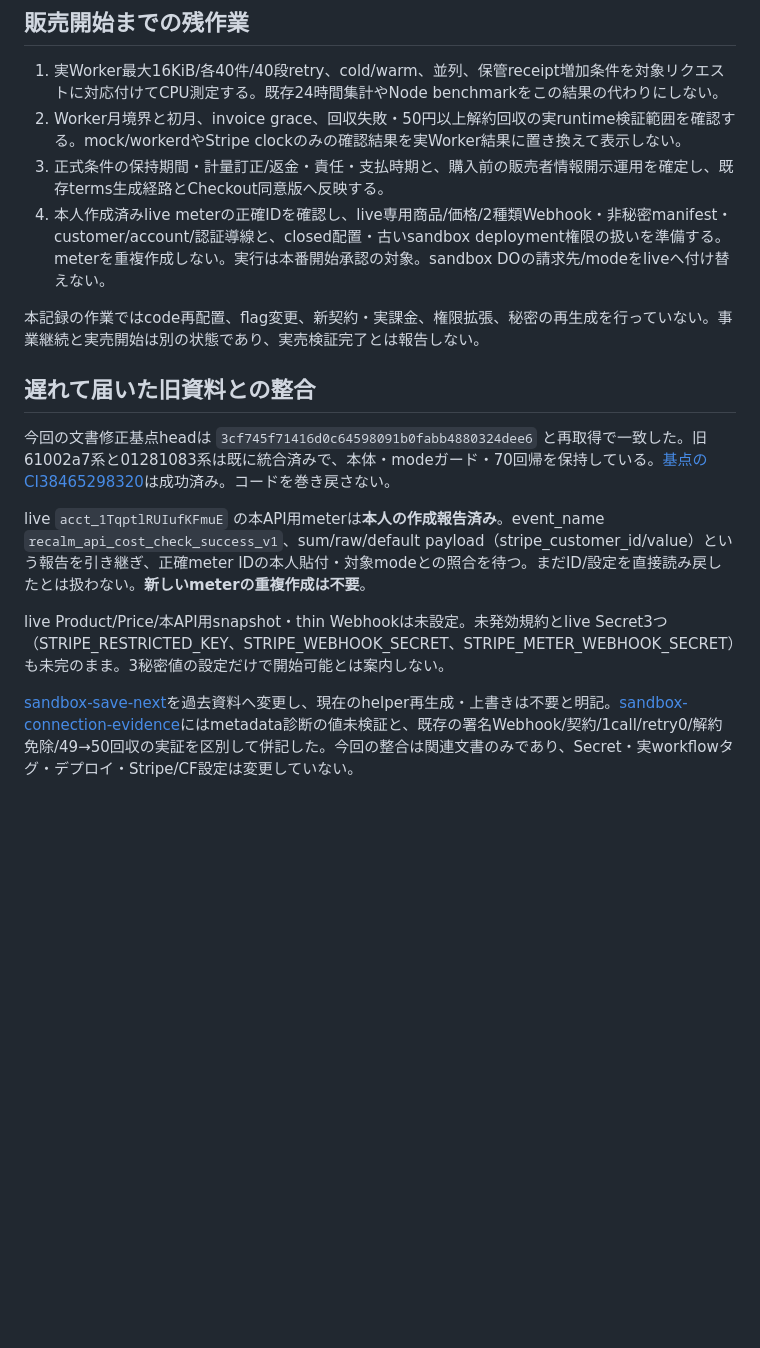
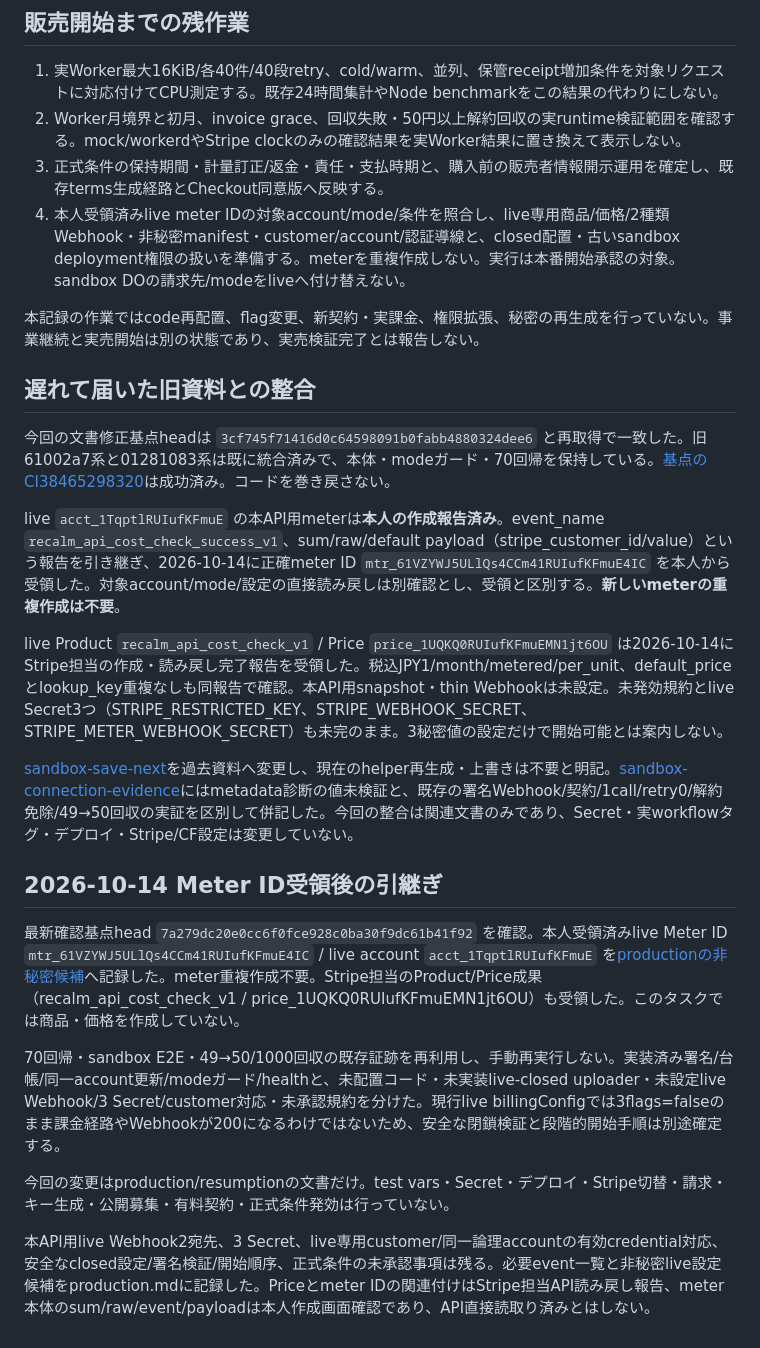
Before and after one commit to recalm-lab/api-cost-outcome-check, a Markdown page: docs/resumption-status.md, the part around the change. Rendered like a GitHub page; blank space fills up the shorter version.

Commit message:
Record received live meter and confirmed price; separate remaining launch requirements

```diff
--- a/docs/resumption-status.md
+++ b/docs/resumption-status.md
@@ -31,7 +31,7 @@
 1. 実Worker最大16KiB/各40件/40段retry、cold/warm、並列、保管receipt増加条件を対象リクエストに対応付けてCPU測定する。既存24時間集計やNode benchmarkをこの結果の代わりにしない。
 2. Worker月境界と初月、invoice grace、回収失敗・50円以上解約回収の実runtime検証範囲を確認する。mock/workerdやStripe clockのみの確認結果を実Worker結果に置き換えて表示しない。
 3. 正式条件の保持期間・計量訂正/返金・責任・支払時期と、購入前の販売者情報開示運用を確定し、既存terms生成経路とCheckout同意版へ反映する。
-4. 本人作成済みlive meterの正確IDを確認し、live専用商品/価格/2種類Webhook・非秘密manifest・customer/account/認証導線と、closed配置・古いsandbox deployment権限の扱いを準備する。meterを重複作成しない。実行は本番開始承認の対象。sandbox DOの請求先/modeをliveへ付け替えない。
+4. 本人受領済みlive meter IDの対象account/mode/条件を照合し、live専用商品/価格/2種類Webhook・非秘密manifest・customer/account/認証導線と、closed配置・古いsandbox deployment権限の扱いを準備する。meterを重複作成しない。実行は本番開始承認の対象。sandbox DOの請求先/modeをliveへ付け替えない。
 
 本記録の作業ではcode再配置、flag変更、新契約・実課金、権限拡張、秘密の再生成を行っていない。事業継続と実売開始は別の状態であり、実売検証完了とは報告しない。
 
@@ -40,8 +40,19 @@
 
 今回の文書修正基点headは `3cf745f71416d0c64598091b0fabb4880324dee6` と再取得で一致した。旧61002a7系と01281083系は既に統合済みで、本体・modeガード・70回帰を保持している。[基点のCI38465298320](https://github.com/recalm-lab/api-cost-outcome-check/actions/runs/38465298320)は成功済み。コードを巻き戻さない。
 
-live `acct_1TqptlRUIufKFmuE` の本API用meterは**本人の作成報告済み**。event_name `recalm_api_cost_check_success_v1`、sum/raw/default payload（stripe_customer_id/value）という報告を引き継ぎ、正確meter IDの本人貼付・対象modeとの照合を待つ。まだID/設定を直接読み戻したとは扱わない。**新しいmeterの重複作成は不要**。
+live `acct_1TqptlRUIufKFmuE` の本API用meterは**本人の作成報告済み**。event_name `recalm_api_cost_check_success_v1`、sum/raw/default payload（stripe_customer_id/value）という報告を引き継ぎ、2026-10-14に正確meter ID `mtr_61VZYWJ5ULlQs4CCm41RUIufKFmuE4IC` を本人から受領した。対象account/mode/設定の直接読み戻しは別確認とし、受領と区別する。**新しいmeterの重複作成は不要**。
 
-live Product/Price/本API用snapshot・thin Webhookは未設定。未発効規約とlive Secret3つ（STRIPE_RESTRICTED_KEY、STRIPE_WEBHOOK_SECRET、STRIPE_METER_WEBHOOK_SECRET）も未完のまま。3秘密値の設定だけで開始可能とは案内しない。
+live Product `recalm_api_cost_check_v1` / Price `price_1UQKQ0RUIufKFmuEMN1jt6OU` は2026-10-14にStripe担当の作成・読み戻し完了報告を受領した。税込JPY1/month/metered/per_unit、default_priceとlookup_key重複なしも同報告で確認。本API用snapshot・thin Webhookは未設定。未発効規約とlive Secret3つ（STRIPE_RESTRICTED_KEY、STRIPE_WEBHOOK_SECRET、STRIPE_METER_WEBHOOK_SECRET）も未完のまま。3秘密値の設定だけで開始可能とは案内しない。
 
 [sandbox-save-next](sandbox-save-next.md)を過去資料へ変更し、現在のhelper再生成・上書きは不要と明記。[sandbox-connection-evidence](sandbox-connection-evidence.md)にはmetadata診断の値未検証と、既存の署名Webhook/契約/1call/retry0/解約免除/49→50回収の実証を区別して併記した。今回の整合は関連文書のみであり、Secret・実workflowタグ・デプロイ・Stripe/CF設定は変更していない。
+
+
+## 2026-10-14 Meter ID受領後の引継ぎ
+
+最新確認基点head `7a279dc20e0cc6f0fce928c0ba30f9dc61b41f92` を確認。本人受領済みlive Meter ID `mtr_61VZYWJ5ULlQs4CCm41RUIufKFmuE4IC` / live account `acct_1TqptlRUIufKFmuE` を[productionの非秘密候補](production.md#2026-10-14-live-meter-id受領と開始条件文書のみ未適用)へ記録した。meter重複作成不要。Stripe担当のProduct/Price成果（recalm_api_cost_check_v1 / price_1UQKQ0RUIufKFmuEMN1jt6OU）も受領した。このタスクでは商品・価格を作成していない。
+
+70回帰・sandbox E2E・49→50/1000回収の既存証跡を再利用し、手動再実行しない。実装済み署名/台帳/同一account更新/modeガード/healthと、未配置コード・未実装live-closed uploader・未設定live Webhook/3 Secret/customer対応・未承認規約を分けた。現行live billingConfigでは3flags=falseのまま課金経路やWebhookが200になるわけではないため、安全な閉鎖検証と段階的開始手順は別途確定する。
+
+今回の変更はproduction/resumptionの文書だけ。test vars・Secret・デプロイ・Stripe切替・請求・キー生成・公開募集・有料契約・正式条件発効は行っていない。
+
+本API用live Webhook2宛先、3 Secret、live専用customer/同一論理accountの有効credential対応、安全なclosed設定/署名検証/開始順序、正式条件の未承認事項は残る。必要event一覧と非秘密live設定候補をproduction.mdに記録した。Priceとmeter IDの関連付けはStripe担当API読み戻し報告、meter本体のsum/raw/event/payloadは本人作成画面確認であり、API直接読取り済みとはしない。
```
